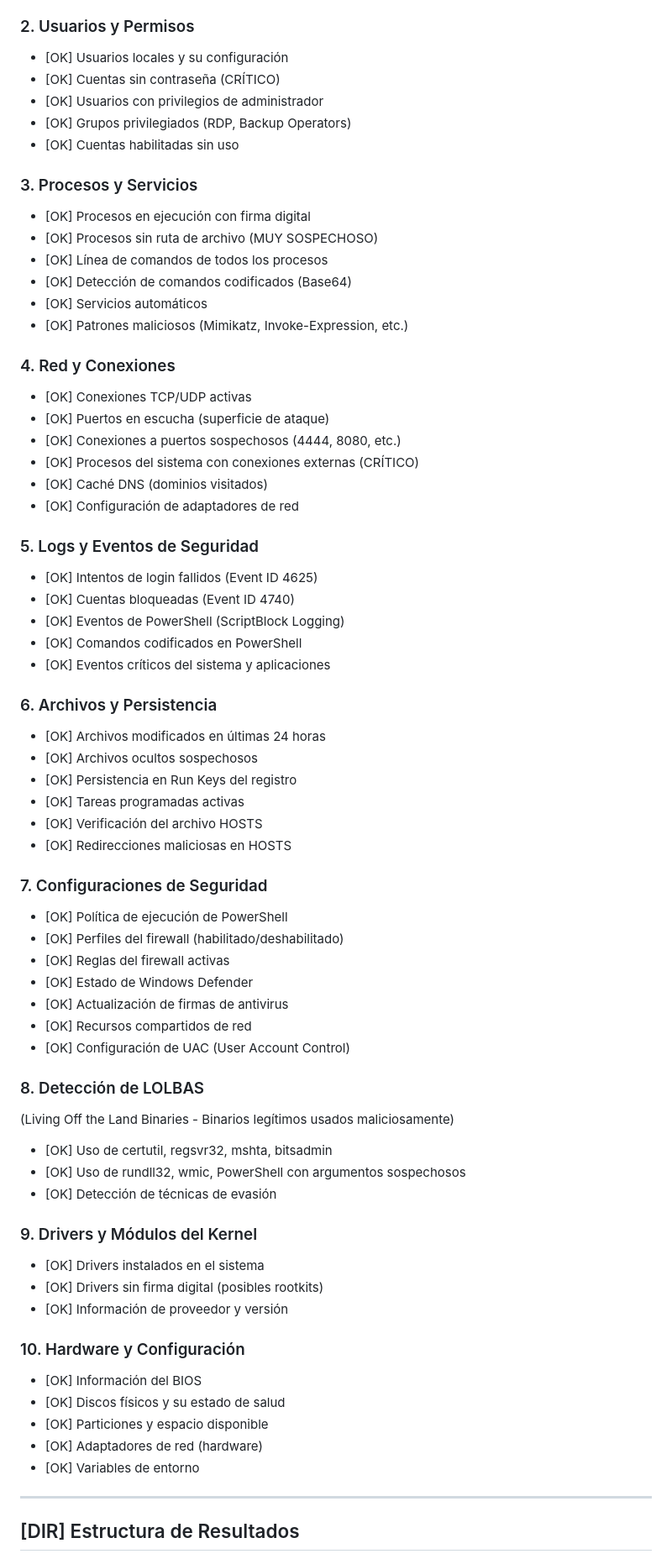
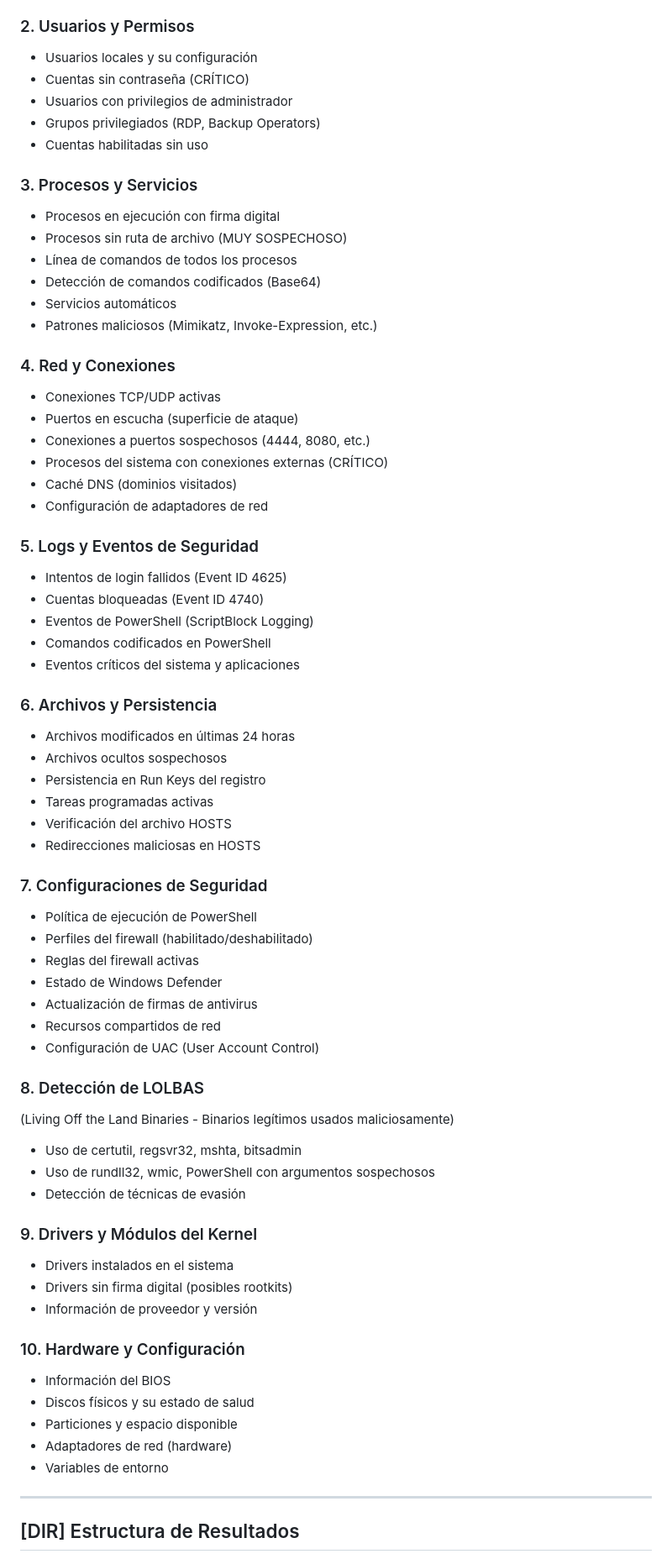
Before and after one commit to PoisonXploIT/Auditing_with_PowerShell, a Markdown page: README.md, the part around the change printed below. Shown: that part at 84% size. Rendered like a GitHub page.

Commit message:
README
Updated formatting and improved clarity in the README file. Adjusted privilege recommendations and threat detection examples.

```diff
--- a/README.md
+++ b/README.md
@@ -65,69 +65,69 @@ El script ejecuta **10 módulos** de auditoría que cubren todas las áreas crí
 - Configuración de zona horaria
 
 ### 2.  Usuarios y Permisos
-- [OK] Usuarios locales y su configuración
-- [OK] Cuentas sin contraseña (CRÍTICO)
-- [OK] Usuarios con privilegios de administrador
-- [OK] Grupos privilegiados (RDP, Backup Operators)
-- [OK] Cuentas habilitadas sin uso
+- Usuarios locales y su configuración
+- Cuentas sin contraseña (CRÍTICO)
+- Usuarios con privilegios de administrador
+- Grupos privilegiados (RDP, Backup Operators)
+- Cuentas habilitadas sin uso
 
 ### 3.  Procesos y Servicios
-- [OK] Procesos en ejecución con firma digital
-- [OK] Procesos sin ruta de archivo (MUY SOSPECHOSO)
-- [OK] Línea de comandos de todos los procesos
-- [OK] Detección de comandos codificados (Base64)
-- [OK] Servicios automáticos
-- [OK] Patrones maliciosos (Mimikatz, Invoke-Expression, etc.)
+- Procesos en ejecución con firma digital
+- Procesos sin ruta de archivo (MUY SOSPECHOSO)
+- Línea de comandos de todos los procesos
+- Detección de comandos codificados (Base64)
+- Servicios automáticos
+- Patrones maliciosos (Mimikatz, Invoke-Expression, etc.)
 
 ### 4.  Red y Conexiones
-- [OK] Conexiones TCP/UDP activas
-- [OK] Puertos en escucha (superficie de ataque)
-- [OK] Conexiones a puertos sospechosos (4444, 8080, etc.)
-- [OK] Procesos del sistema con conexiones externas (CRÍTICO)
-- [OK] Caché DNS (dominios visitados)
-- [OK] Configuración de adaptadores de red
+- Conexiones TCP/UDP activas
+- Puertos en escucha (superficie de ataque)
+- Conexiones a puertos sospechosos (4444, 8080, etc.)
+- Procesos del sistema con conexiones externas (CRÍTICO)
+- Caché DNS (dominios visitados)
+- Configuración de adaptadores de red
 
 ### 5.  Logs y Eventos de Seguridad
-- [OK] Intentos de login fallidos (Event ID 4625)
-- [OK] Cuentas bloqueadas (Event ID 4740)
-- [OK] Eventos de PowerShell (ScriptBlock Logging)
-- [OK] Comandos codificados en PowerShell
-- [OK] Eventos críticos del sistema y aplicaciones
+- Intentos de login fallidos (Event ID 4625)
+- Cuentas bloqueadas (Event ID 4740)
+- Eventos de PowerShell (ScriptBlock Logging)
+- Comandos codificados en PowerShell
+- Eventos críticos del sistema y aplicaciones
 
 ### 6.  Archivos y Persistencia
-- [OK] Archivos modificados en últimas 24 horas
-- [OK] Archivos ocultos sospechosos
-- [OK] Persistencia en Run Keys del registro
-- [OK] Tareas programadas activas
-- [OK] Verificación del archivo HOSTS
-- [OK] Redirecciones maliciosas en HOSTS
+- Archivos modificados en últimas 24 horas
+- Archivos ocultos sospechosos
+- Persistencia en Run Keys del registro
+- Tareas programadas activas
+- Verificación del archivo HOSTS
+- Redirecciones maliciosas en HOSTS
 
 ### 7.  Configuraciones de Seguridad
-- [OK] Política de ejecución de PowerShell
-- [OK] Perfiles del firewall (habilitado/deshabilitado)
-- [OK] Reglas del firewall activas
-- [OK] Estado de Windows Defender
-- [OK] Actualización de firmas de antivirus
-- [OK] Recursos compartidos de red
-- [OK] Configuración de UAC (User Account Control)
+- Política de ejecución de PowerShell
+- Perfiles del firewall (habilitado/deshabilitado)
+- Reglas del firewall activas
+- Estado de Windows Defender
+- Actualización de firmas de antivirus
+- Recursos compartidos de red
+- Configuración de UAC (User Account Control)
 
 ### 8.  Detección de LOLBAS
 (Living Off the Land Binaries - Binarios legítimos usados maliciosamente)
-- [OK] Uso de certutil, regsvr32, mshta, bitsadmin
-- [OK] Uso de rundll32, wmic, PowerShell con argumentos sospechosos
-- [OK] Detección de técnicas de evasión
+- Uso de certutil, regsvr32, mshta, bitsadmin
+- Uso de rundll32, wmic, PowerShell con argumentos sospechosos
+- Detección de técnicas de evasión
 
 ### 9.  Drivers y Módulos del Kernel
-- [OK] Drivers instalados en el sistema
-- [OK] Drivers sin firma digital (posibles rootkits)
-- [OK] Información de proveedor y versión
+- Drivers instalados en el sistema
+- Drivers sin firma digital (posibles rootkits)
+- Información de proveedor y versión
 
 ### 10.  Hardware y Configuración
-- [OK] Información del BIOS
-- [OK] Discos físicos y su estado de salud
-- [OK] Particiones y espacio disponible
-- [OK] Adaptadores de red (hardware)
-- [OK] Variables de entorno
+- Información del BIOS
+- Discos físicos y su estado de salud
+- Particiones y espacio disponible
+- Adaptadores de red (hardware)
+- Variables de entorno
 
 ---
 
```
Also changed, not shown: other parts of README.md (+25 -25 lines).
